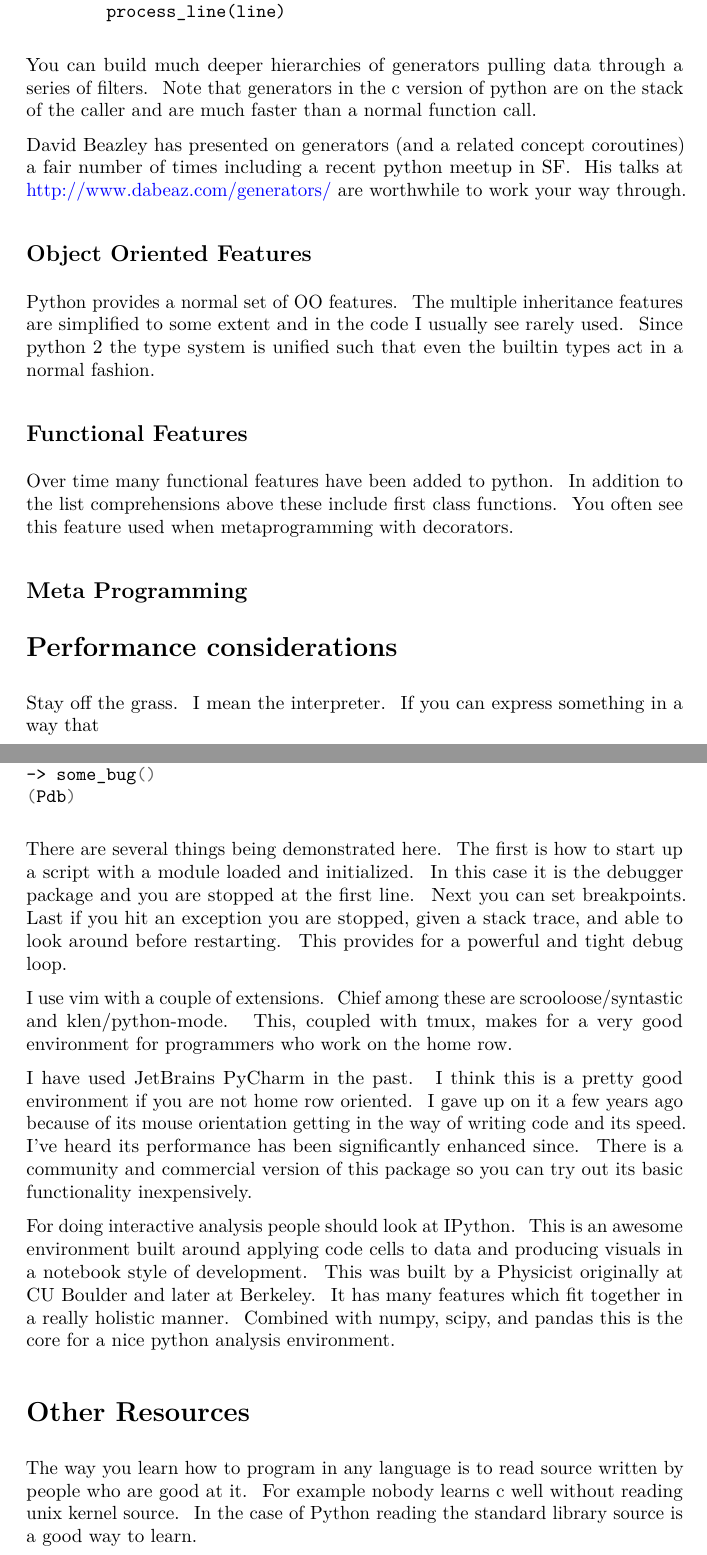
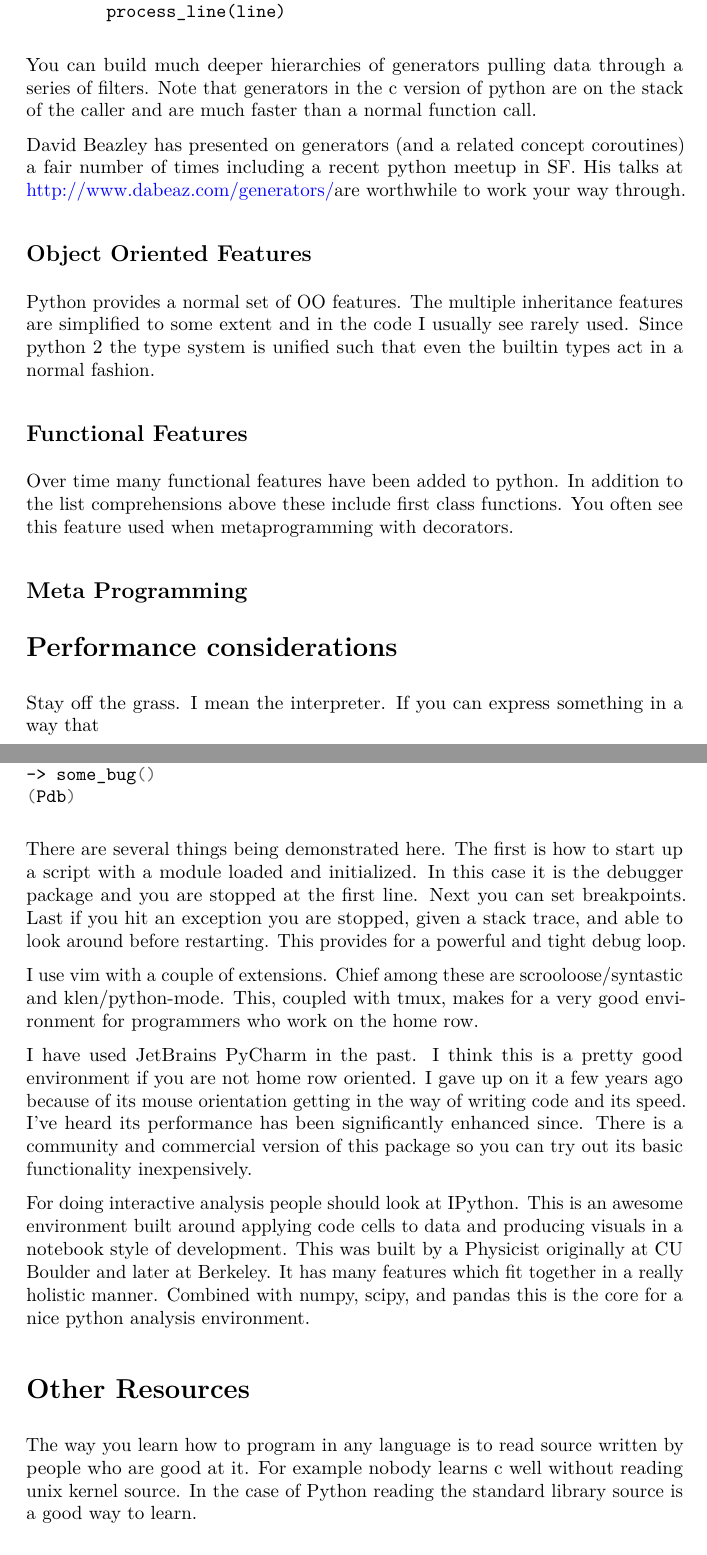
Before and after one commit to tahoemph/parseltongue, a LaTeX document (Parseltongue.tex): two parts of pages 4 and 6 of 6, joined at a grey line, cut so that both start at the same text. Compiled offline with pdfLaTeX.

Commit message:
Remove non-breaking space introduced during translation

```diff
--- a/Parseltongue.tex
+++ b/Parseltongue.tex
@@ -157,35 +157,35 @@ with open(``sourcedata.csv'', ``r'') as f:
 \end{minted}
 
 You can build much deeper hierarchies of generators pulling data through
-a series of filters. ~Note that generators in the c version of python
+a series of filters. Note that generators in the c version of python
 are on the stack of the caller and are much faster than a normal
 function call.
 
 David Beazley has presented on generators (and a related concept
 coroutines) a fair number of times including a recent python meetup in
-SF. ~His talks at
-\href{http://www.google.com/url?q=http\%3A\%2F\%2Fwww.dabeaz.com\%2Fgenerators\%2F\&sa=D\&sntz=1\&usg=AFQjCNHgQSwBOSX7OQcp3SSqls_7gn5JwQ}{http://www.dabeaz.com/generators/}~are
+SF. His talks at
+\href{http://www.google.com/url?q=http\%3A\%2F\%2Fwww.dabeaz.com\%2Fgenerators\%2F\&sa=D\&sntz=1\&usg=AFQjCNHgQSwBOSX7OQcp3SSqls_7gn5JwQ}{http://www.dabeaz.com/generators/}are
 worthwhile to work your way through.
 
 \subsection{Object Oriented Features}
 
-Python provides a normal set of OO features. ~The multiple inheritance
+Python provides a normal set of OO features. The multiple inheritance
 features are simplified to some extent and in the code I usually see
-rarely used. ~Since python 2 the type system is unified such that even
+rarely used. Since python 2 the type system is unified such that even
 the builtin types act in a normal fashion.
 
 \subsection{Functional Features}
 
-Over time many functional features have been added to python. ~In
+Over time many functional features have been added to python. In
 addition to the list comprehensions above these include first class
-functions. ~You often see this feature used when metaprogramming with
+functions. You often see this feature used when metaprogramming with
 decorators.
 
 \subsection{Meta Programming}
 
 \section{Performance considerations}
 
-Stay off the grass. ~I mean the interpreter. ~If you can express
+Stay off the grass. I mean the interpreter. If you can express
 something in a way that
 
 \section{Test Frameworks}
@@ -247,39 +247,39 @@ Running 'cont' or 'step' will restart the program
 (Pdb)
 \end{minted}
 
-There are several things being demonstrated here. ~The first is how to
-start up a script with a module loaded and initialized. ~In this case it
-is the debugger package and you are stopped at the first line. ~Next you
-can set breakpoints. ~Last if you hit an exception you are stopped,
-given a stack trace, and able to look around before restarting. ~This
+There are several things being demonstrated here. The first is how to
+start up a script with a module loaded and initialized. In this case it
+is the debugger package and you are stopped at the first line. Next you
+can set breakpoints. Last if you hit an exception you are stopped,
+given a stack trace, and able to look around before restarting. This
 provides for a powerful and tight debug loop.
 
-I use vim with a couple of extensions. ~Chief among these are
-scrooloose/syntastic and klen/python-mode. ~This, coupled with tmux,
+I use vim with a couple of extensions. Chief among these are
+scrooloose/syntastic and klen/python-mode. This, coupled with tmux,
 makes for a very good environment for programmers who work on the home
 row.
 
-I have used JetBrains PyCharm in the past. ~I think this is a pretty
-good environment if you are not home row oriented. ~I gave up on it a
+I have used JetBrains PyCharm in the past. I think this is a pretty
+good environment if you are not home row oriented. I gave up on it a
 few years ago because of its mouse orientation getting in the way of
-writing code and its speed. ~I've heard its performance has been
-significantly enhanced since. ~There is a community and commercial
+writing code and its speed. I've heard its performance has been
+significantly enhanced since. There is a community and commercial
 version of this package so you can try out its basic functionality
 inexpensively.
 
-For doing interactive analysis people should look at IPython. ~This is
+For doing interactive analysis people should look at IPython. This is
 an awesome environment built around applying code cells to data and
-producing visuals in a notebook style of development. ~This was built by
-a Physicist originally at CU Boulder and later at Berkeley. ~It has many
-features which fit together in a really holistic manner. ~Combined with
+producing visuals in a notebook style of development. This was built by
+a Physicist originally at CU Boulder and later at Berkeley. It has many
+features which fit together in a really holistic manner. Combined with
 numpy, scipy, and pandas this is the core for a nice python analysis
 environment.
 
 \section{Other Resources}
 
 The way you learn how to program in any language is to read source
-written by people who are good at it. ~For example nobody learns c well
-without reading unix kernel source. ~In the case of Python reading the
+written by people who are good at it. For example nobody learns c well
+without reading unix kernel source. In the case of Python reading the
 standard library source is a good way to learn.
 
 \end{document}
```
Also changed, not shown: Parseltongue.tex (64 more changed lines).
